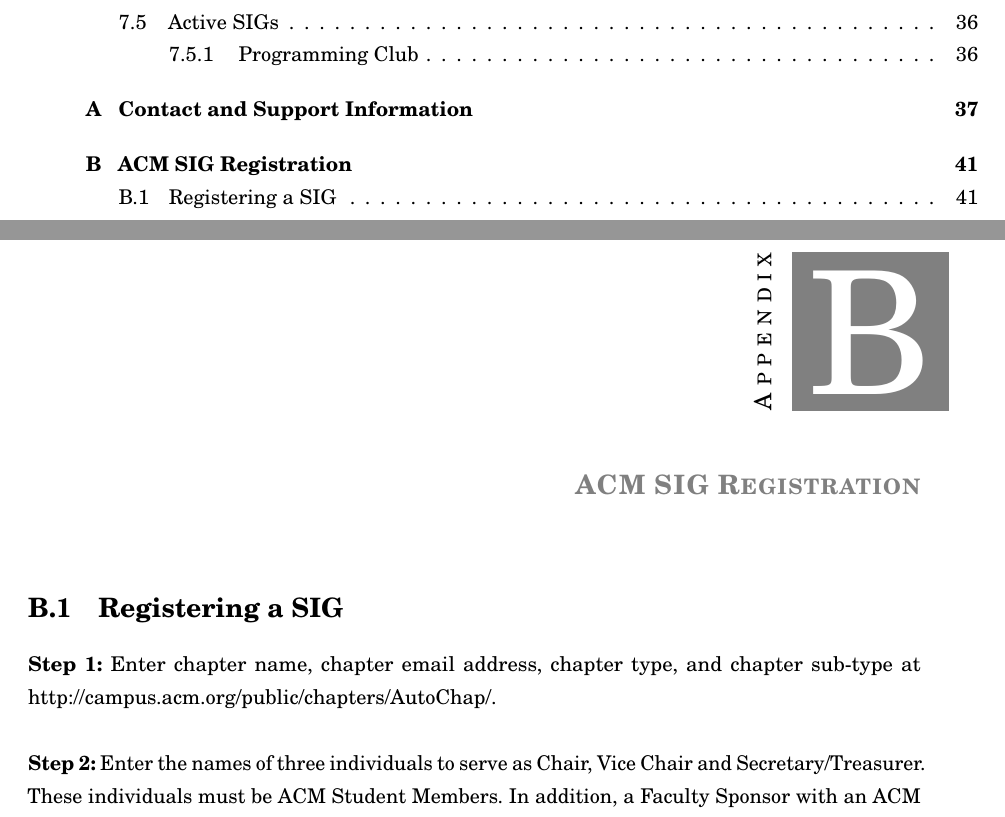
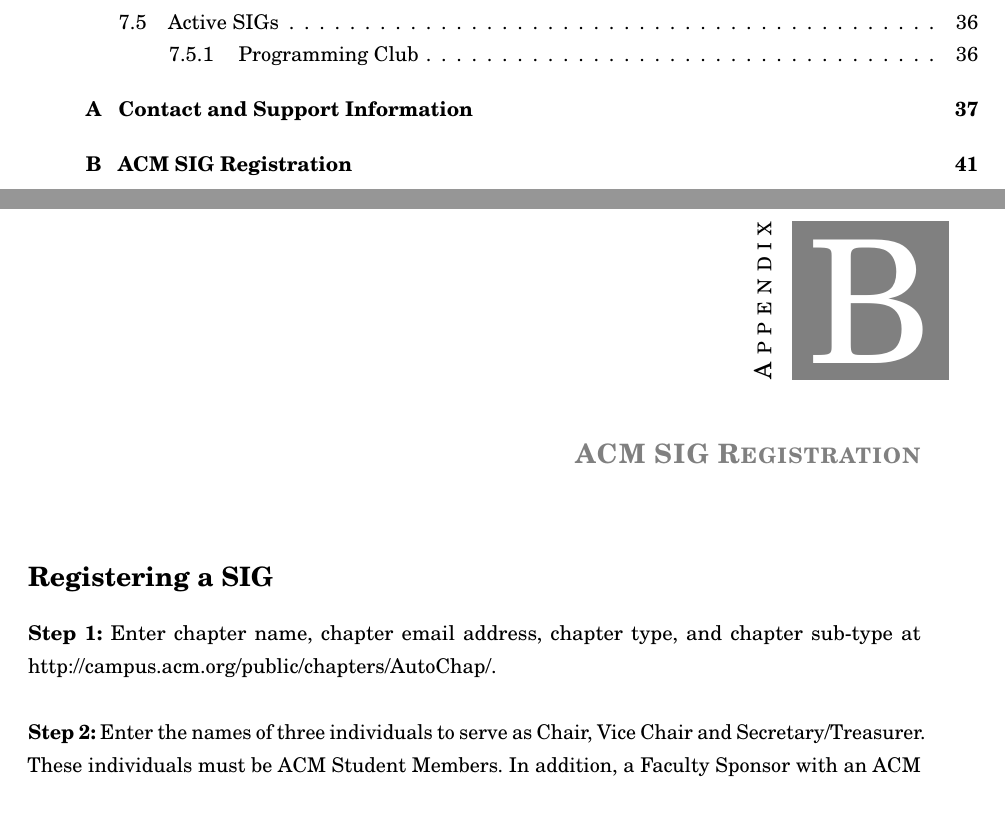
Before and after one commit to acmatku/ACM_Handbook, a LaTeX thesis (memoirthesis.tex, which reads chapters/appendices/app0B.tex): two parts of pages 6 and 47 of 48, joined at a grey line, cut so that both start at the same text. Compiled offline with pdfLaTeX.

Commit message:
Removed the section numbering

```diff
--- a/chapters/appendices/app0B.tex
+++ b/chapters/appendices/app0B.tex
@@ -7,7 +7,7 @@
 \chapter{ACM SIG Registration}
 \label{app:app02}
 
-\section{Registering a SIG}
+\section*{Registering a SIG}
 \label{sec:sec01}
 
 \textbf{Step 1:}  Enter chapter name, chapter email address, chapter type, and chapter sub-type at http://campus.acm.org/public/chapters/AutoChap/.
```
